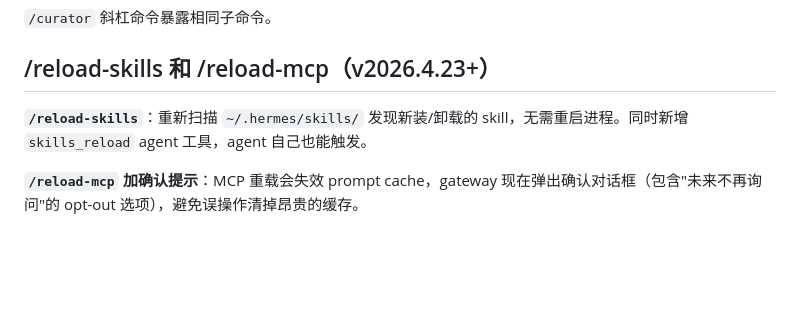
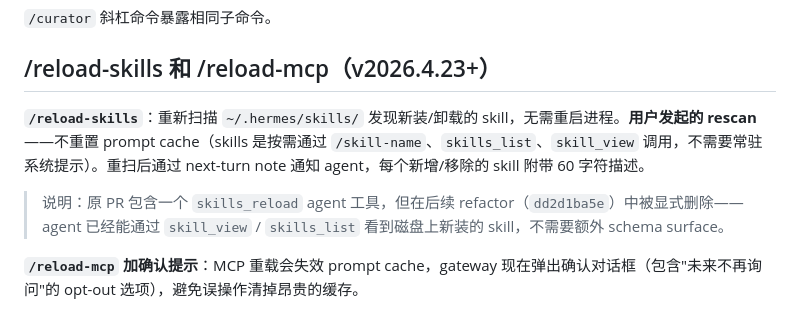
Before and after one commit to cclank/Hermes-Wiki, a Markdown page: concepts/skills-system-architecture.md, the part around the change. Drawn GitHub-style; blank space fills up the shorter version.

```diff
--- a/concepts/skills-system-architecture.md
+++ b/concepts/skills-system-architecture.md
@@ -283,7 +283,9 @@ hermes curator restore <skill>  # 从归档恢复
 
 ## /reload-skills 和 /reload-mcp（v2026.4.23+）
 
-**`/reload-skills`**：重新扫描 `~/.hermes/skills/` 发现新装/卸载的 skill，无需重启进程。同时新增 `skills_reload` agent 工具，agent 自己也能触发。
+**`/reload-skills`**：重新扫描 `~/.hermes/skills/` 发现新装/卸载的 skill，无需重启进程。**用户发起的 rescan**——不重置 prompt cache（skills 是按需通过 `/skill-name`、`skills_list`、`skill_view` 调用，不需要常驻系统提示）。重扫后通过 next-turn note 通知 agent，每个新增/移除的 skill 附带 60 字符描述。
+
+> 说明：原 PR 包含一个 `skills_reload` agent 工具，但在后续 refactor（`dd2d1ba5e`）中被显式删除——agent 已经能通过 `skill_view` / `skills_list` 看到磁盘上新装的 skill，不需要额外 schema surface。
 
 **`/reload-mcp` 加确认提示**：MCP 重载会失效 prompt cache，gateway 现在弹出确认对话框（包含"未来不再询问"的 opt-out 选项），避免误操作清掉昂贵的缓存。
 
```
Also changed, not shown: changelog/2026-04-29-update.md (+2 -3 lines), concepts/memory-system-architecture.md (+1 -1 lines).
